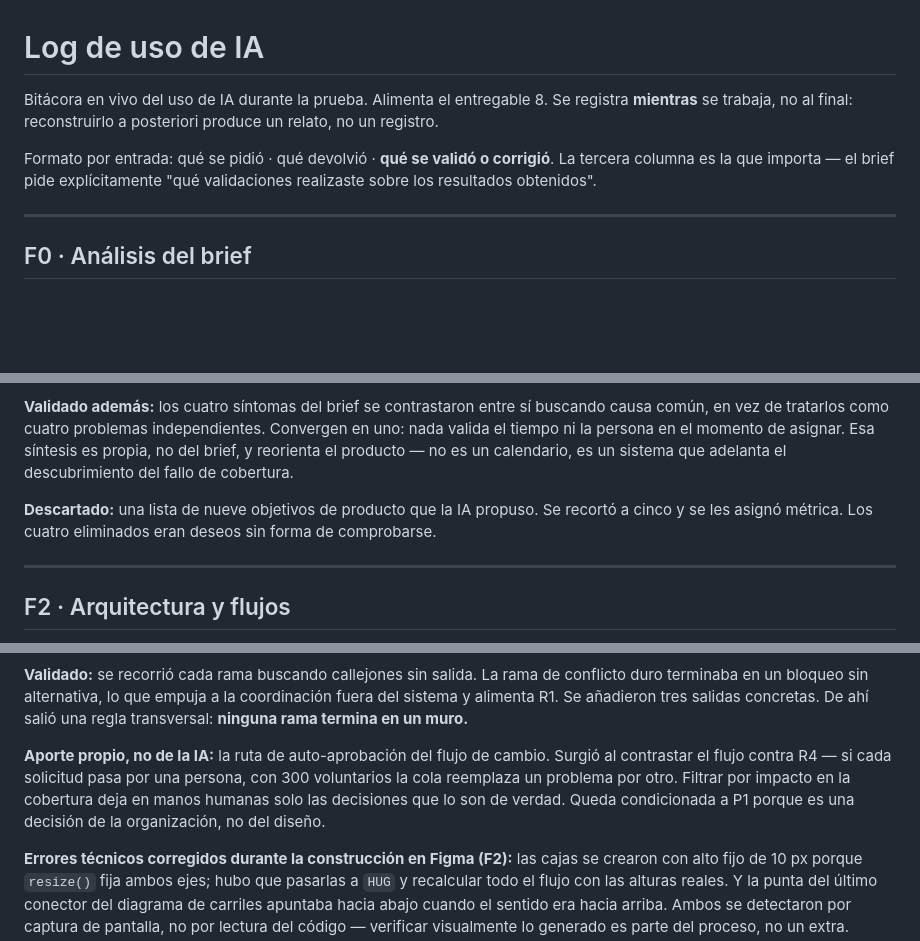
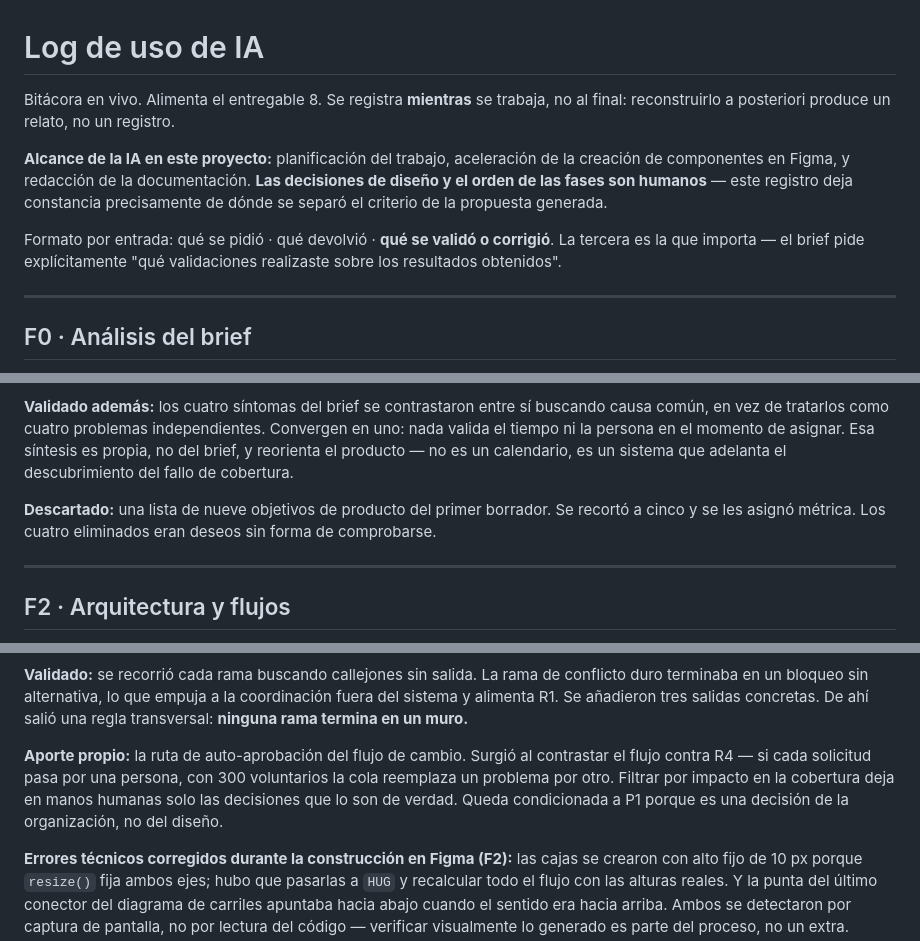
Before and after one commit to analdoagm-png/relevo-gestion-de-turnos, a Markdown page: entrega/log-ia.md, 3 parts joined by grey strips. Rendered like a GitHub page; blank space fills up the shorter version.

```diff
--- a/entrega/log-ia.md
+++ b/entrega/log-ia.md
@@ -1,9 +1,10 @@
 # Log de uso de IA
 
-Bitácora en vivo del uso de IA durante la prueba. Alimenta el entregable 8.
-Se registra **mientras** se trabaja, no al final: reconstruirlo a posteriori produce un relato, no un registro.
+Bitácora en vivo. Alimenta el entregable 8. Se registra **mientras** se trabaja, no al final: reconstruirlo a posteriori produce un relato, no un registro.
 
-Formato por entrada: qué se pidió · qué devolvió · **qué se validó o corrigió**. La tercera columna es la que importa — el brief pide explícitamente "qué validaciones realizaste sobre los resultados obtenidos".
+**Alcance de la IA en este proyecto:** planificación del trabajo, aceleración de la creación de componentes en Figma, y redacción de la documentación. **Las decisiones de diseño y el orden de las fases son humanos** — este registro deja constancia precisamente de dónde se separó el criterio de la propuesta generada.
+
+Formato por entrada: qué se pidió · qué devolvió · **qué se validó o corrigió**. La tercera es la que importa — el brief pide explícitamente "qué validaciones realizaste sobre los resultados obtenidos".
 
 ---
 
@@ -51,7 +52,7 @@ Esa corrección abrió lo que probablemente sea la mejor sección del entregable
 
 **Validado además:** los cuatro síntomas del brief se contrastaron entre sí buscando causa común, en vez de tratarlos como cuatro problemas independientes. Convergen en uno: nada valida el tiempo ni la persona en el momento de asignar. Esa síntesis es propia, no del brief, y reorienta el producto — no es un calendario, es un sistema que adelanta el descubrimiento del fallo de cobertura.
 
-**Descartado:** una lista de nueve objetivos de producto que la IA propuso. Se recortó a cinco y se les asignó métrica. Los cuatro eliminados eran deseos sin forma de comprobarse.
+**Descartado:** una lista de nueve objetivos de producto del primer borrador. Se recortó a cinco y se les asignó métrica. Los cuatro eliminados eran deseos sin forma de comprobarse.
 
 ---
 
@@ -69,7 +70,7 @@ Esa corrección abrió lo que probablemente sea la mejor sección del entregable
 
 **Validado:** se recorrió cada rama buscando callejones sin salida. La rama de conflicto duro terminaba en un bloqueo sin alternativa, lo que empuja a la coordinación fuera del sistema y alimenta R1. Se añadieron tres salidas concretas. De ahí salió una regla transversal: **ninguna rama termina en un muro.**
 
-**Aporte propio, no de la IA:** la ruta de auto-aprobación del flujo de cambio. Surgió al contrastar el flujo contra R4 — si cada solicitud pasa por una persona, con 300 voluntarios la cola reemplaza un problema por otro. Filtrar por impacto en la cobertura deja en manos humanas solo las decisiones que lo son de verdad. Queda condicionada a P1 porque es una decisión de la organización, no del diseño.
+**Aporte propio:** la ruta de auto-aprobación del flujo de cambio. Surgió al contrastar el flujo contra R4 — si cada solicitud pasa por una persona, con 300 voluntarios la cola reemplaza un problema por otro. Filtrar por impacto en la cobertura deja en manos humanas solo las decisiones que lo son de verdad. Queda condicionada a P1 porque es una decisión de la organización, no del diseño.
 
 **Errores técnicos corregidos durante la construcción en Figma (F2):** las cajas se crearon con alto fijo de 10 px porque `resize()` fija ambos ejes; hubo que pasarlas a `HUG` y recalcular todo el flujo con las alturas reales. Y la punta del último conector del diagrama de carriles apuntaba hacia abajo cuando el sentido era hacia arriba. Ambos se detectaron por captura de pantalla, no por lectura del código — verificar visualmente lo generado es parte del proceso, no un extra.
 
```
Also changed, not shown: other parts of entrega/log-ia.md (+3 -3 lines), README.md (+5 -3 lines), entrega/08-decisiones-de-diseno.md (+19 -9 lines).
